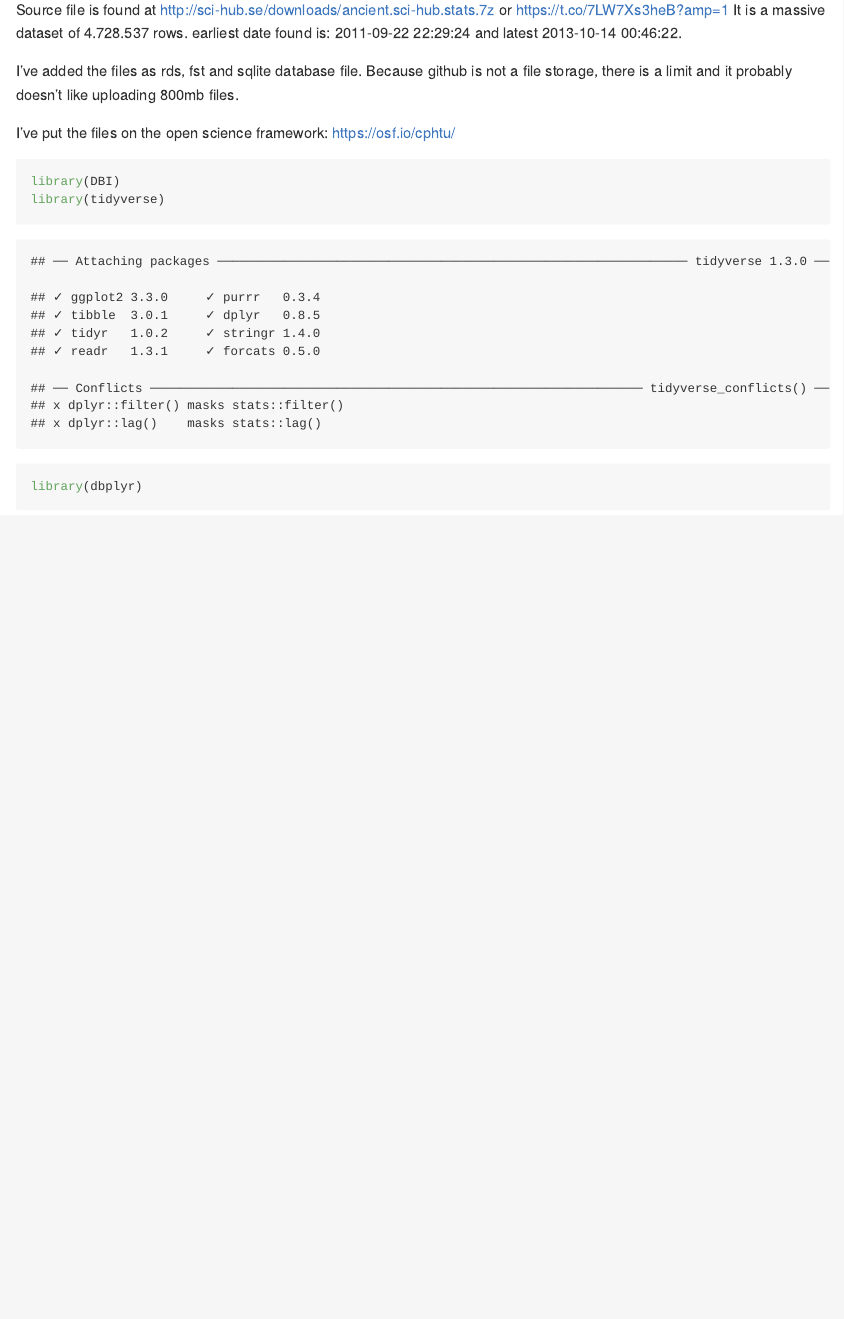
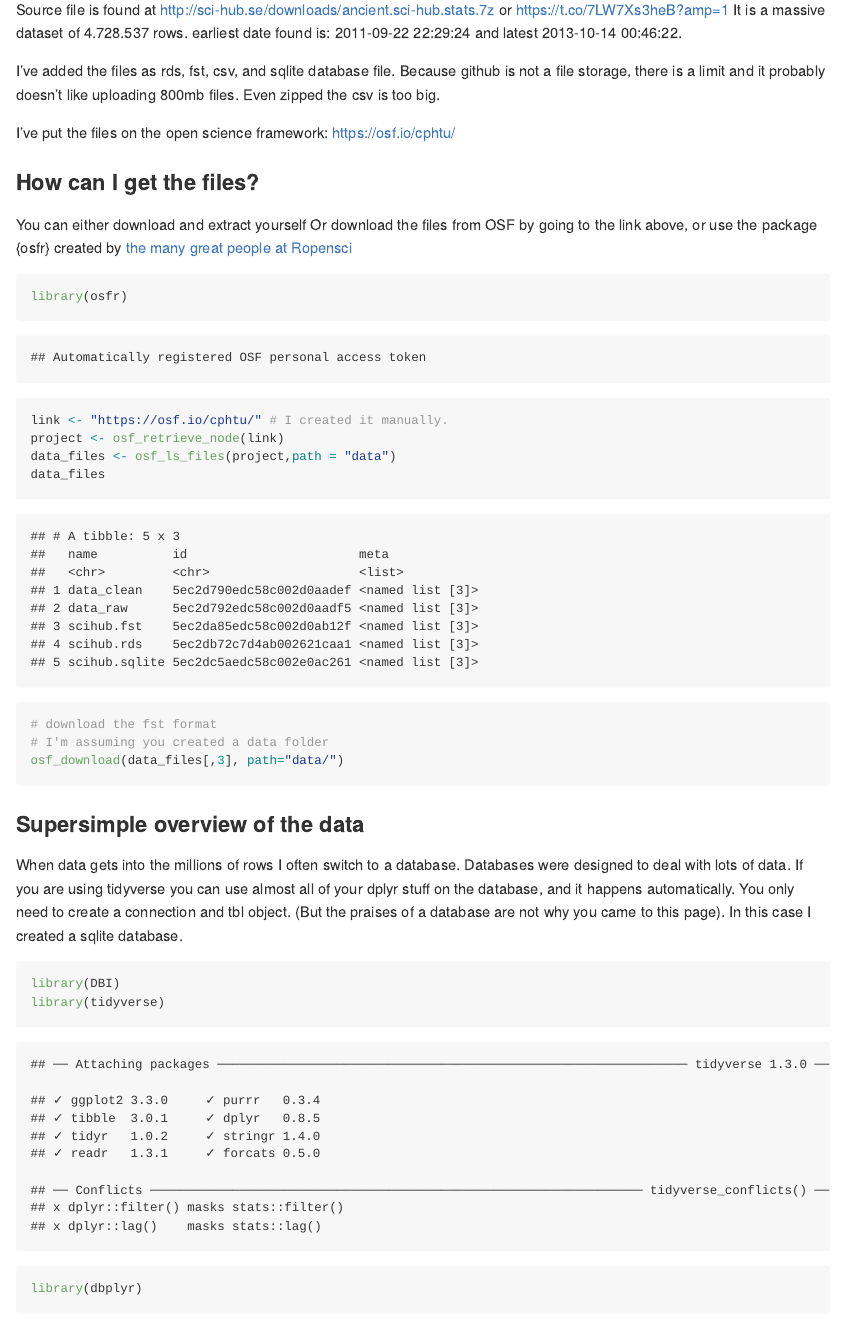
Before and after one commit to RMHogervorst/td_scihub_downloads, an R Markdown document (README.Rmd): the page in a window 1100 px wide, from 640 px down. The pictures show the output file README.md that the author committed with the source, drawn offline in the style of GitHub.

Commit message:
explained more things in README
Adds csv option

````diff
--- a/README.Rmd
+++ b/README.Rmd
@@ -38,18 +38,49 @@ Source file is found at <http://sci-hub.se/downloads/ancient.sci-hub.stats.7z> o
 It is a massive dataset of 4.728.537 rows.
 earliest date found is: 2011-09-22 22:29:24 and latest 2013-10-14 00:46:22.
 
-I've added the files as rds, fst and sqlite database file.
-Because github is not a file storage, there is a limit and it probably doesn't like uploading 800mb files.
+I've added the files as rds, fst, csv, and sqlite database file.
+Because github is not a file storage, there is a limit and it probably doesn't like uploading 800mb files. Even zipped the csv is too big.
 
 I've put the files on the open science framework: <https://osf.io/cphtu/>
 
+### How can I get the files?
+
+You can either download and extract yourself
+Or download the files from OSF by going to the link above, or
+use the package {osfr} created by [the many great people at Ropensci]()
+
+
+```{r}
+library(osfr)
+link <- "https://osf.io/cphtu/" # I created it manually.
+project <- osf_retrieve_node(link)
+data_files <- osf_ls_files(project,path = "data")
+data_files
+```
+
+
+```{r, eval=FALSE}
+# download the fst format
+# I'm assuming you created a data folder
+osf_download(data_files[,3], path="data/")
+```
+
+
+
+### Supersimple overview of the data
+
+When data gets into the millions of rows I often switch to a database. Databases
+were designed to deal with lots of data. If you are using tidyverse you can use
+almost all of your dplyr stuff on the database, and it happens automatically.
+You only need to create a connection and tbl object. (But the praises of a database
+are not why you came to this page).
+In this case I created a sqlite database.
 
 ```{r}
 library(DBI)
 library(tidyverse)
 library(dbplyr)
 ```
-
 
 
 ```{r}
````
Also changed, not shown: R/output_files.R (+3 -0 lines), R/upload_to_osf.R (+5 -3 lines), README.md.
